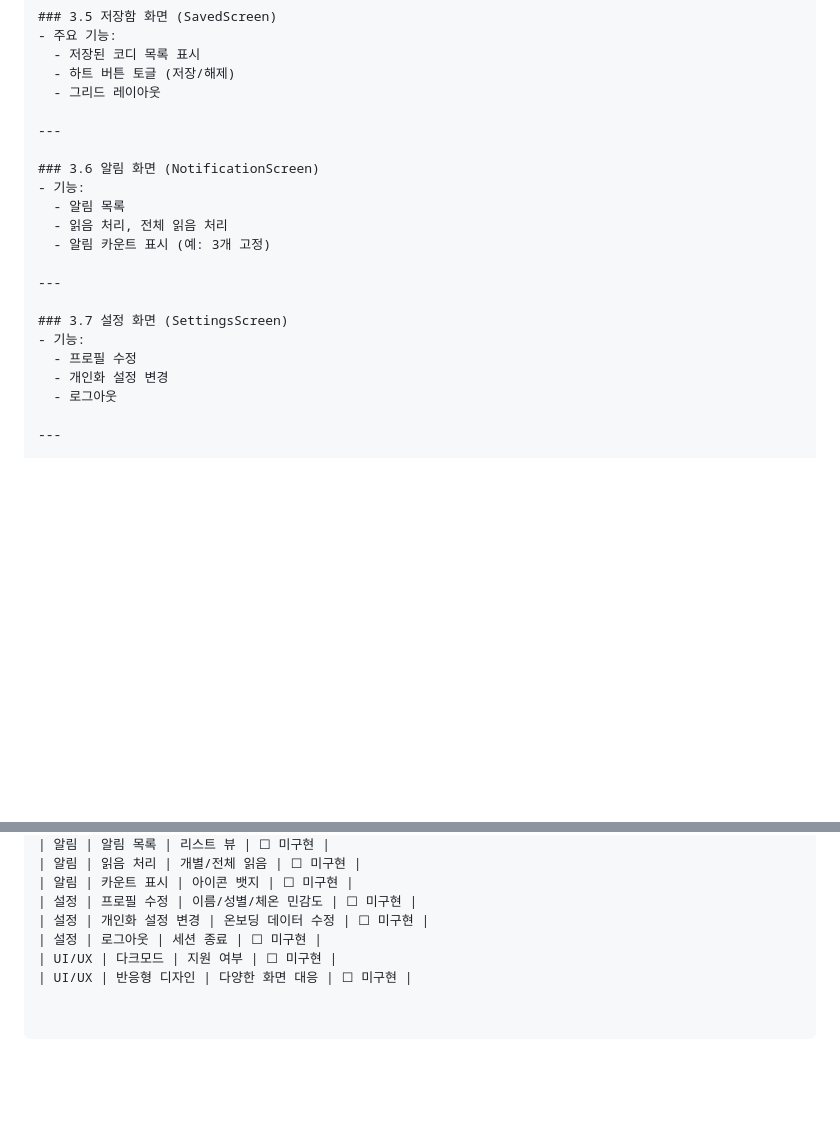
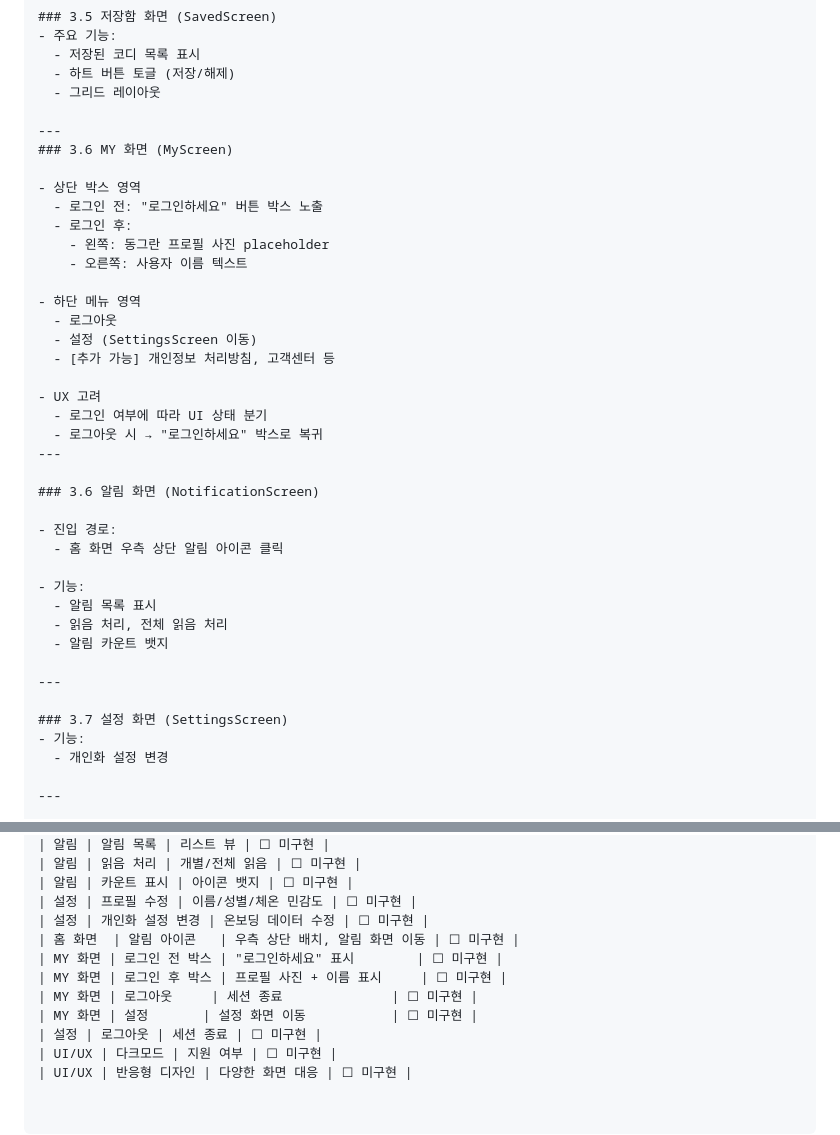
Before and after one commit to MJUOOTD/ootd_project, a Markdown page: docs/UIUX명세서.md, 2 parts joined by grey strips. GitHub-like rendering; blank space fills up the shorter version.

```diff
--- a/docs/UIUX명세서.md
+++ b/docs/UIUX명세서.md
@@ -152,20 +152,39 @@
   - 그리드 레이아웃
 
 ---
+### 3.6 MY 화면 (MyScreen)
+
+- 상단 박스 영역
+  - 로그인 전: "로그인하세요" 버튼 박스 노출
+  - 로그인 후:
+    - 왼쪽: 동그란 프로필 사진 placeholder
+    - 오른쪽: 사용자 이름 텍스트
+
+- 하단 메뉴 영역
+  - 로그아웃
+  - 설정 (SettingsScreen 이동)
+  - [추가 가능] 개인정보 처리방침, 고객센터 등
+
+- UX 고려
+  - 로그인 여부에 따라 UI 상태 분기
+  - 로그아웃 시 → "로그인하세요" 박스로 복귀
+---
 
 ### 3.6 알림 화면 (NotificationScreen)
+
+- 진입 경로:
+  - 홈 화면 우측 상단 알림 아이콘 클릭
+
 - 기능:
-  - 알림 목록
+  - 알림 목록 표시
   - 읽음 처리, 전체 읽음 처리
-  - 알림 카운트 표시 (예: 3개 고정)
+  - 알림 카운트 뱃지
 
 ---
 
 ### 3.7 설정 화면 (SettingsScreen)
 - 기능:
-  - 프로필 수정
   - 개인화 설정 변경
-  - 로그아웃
 
 ---
 
@@ -237,6 +256,11 @@
 | 알림 | 카운트 표시 | 아이콘 뱃지 | ☐ 미구현 |
 | 설정 | 프로필 수정 | 이름/성별/체온 민감도 | ☐ 미구현 |
 | 설정 | 개인화 설정 변경 | 온보딩 데이터 수정 | ☐ 미구현 |
+| 홈 화면  | 알림 아이콘   | 우측 상단 배치, 알림 화면 이동 | ☐ 미구현 |
+| MY 화면 | 로그인 전 박스 | "로그인하세요" 표시        | ☐ 미구현 |
+| MY 화면 | 로그인 후 박스 | 프로필 사진 + 이름 표시     | ☐ 미구현 |
+| MY 화면 | 로그아웃     | 세션 종료              | ☐ 미구현 |
+| MY 화면 | 설정       | 설정 화면 이동           | ☐ 미구현 |
 | 설정 | 로그아웃 | 세션 종료 | ☐ 미구현 |
 | UI/UX | 다크모드 | 지원 여부 | ☐ 미구현 |
 | UI/UX | 반응형 디자인 | 다양한 화면 대응 | ☐ 미구현 |
```
